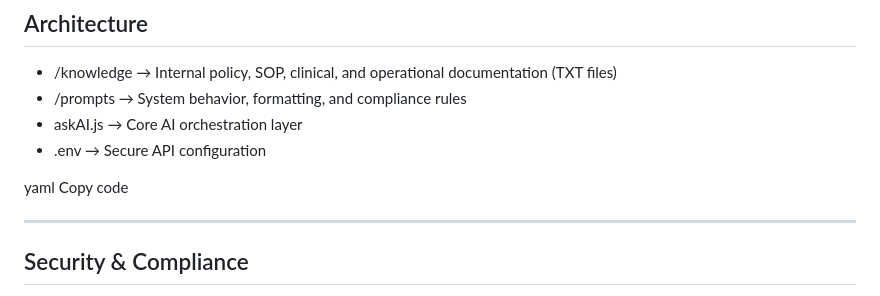
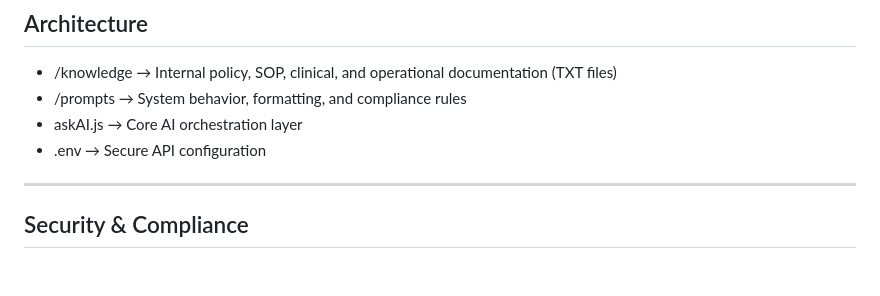
Before and after one commit to abigailkeene/Staff-AI, a Markdown page: README.md, the part around the change. Rendered like a GitHub page; blank space fills up the shorter version.

```diff
--- a/README.md
+++ b/README.md
@@ -94,9 +94,6 @@ Supports documentation for:
 - askAI.js → Core AI orchestration layer
 - .env → Secure API configuration
 
-yaml
-Copy code
-
 ---
 
 ## Security & Compliance
```
